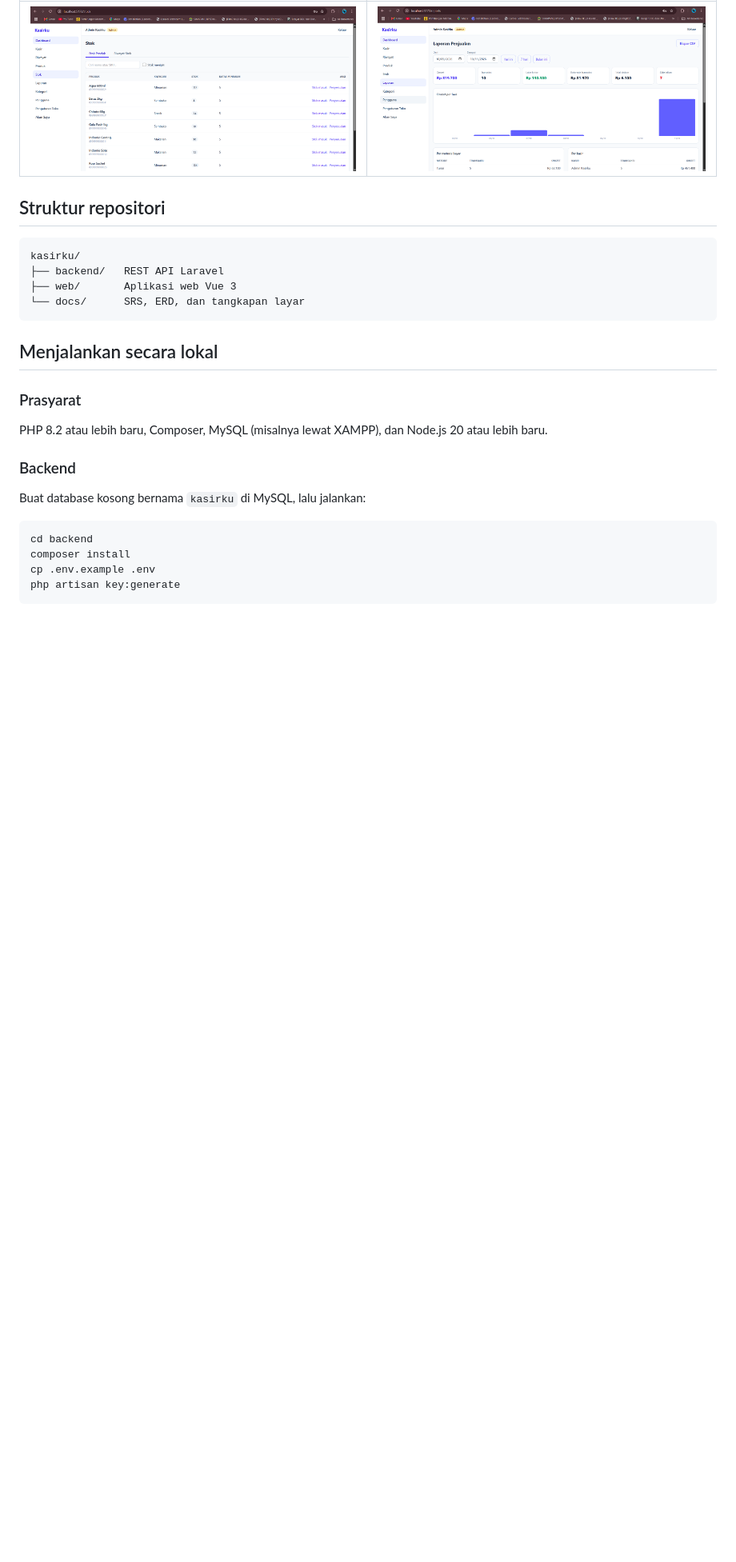
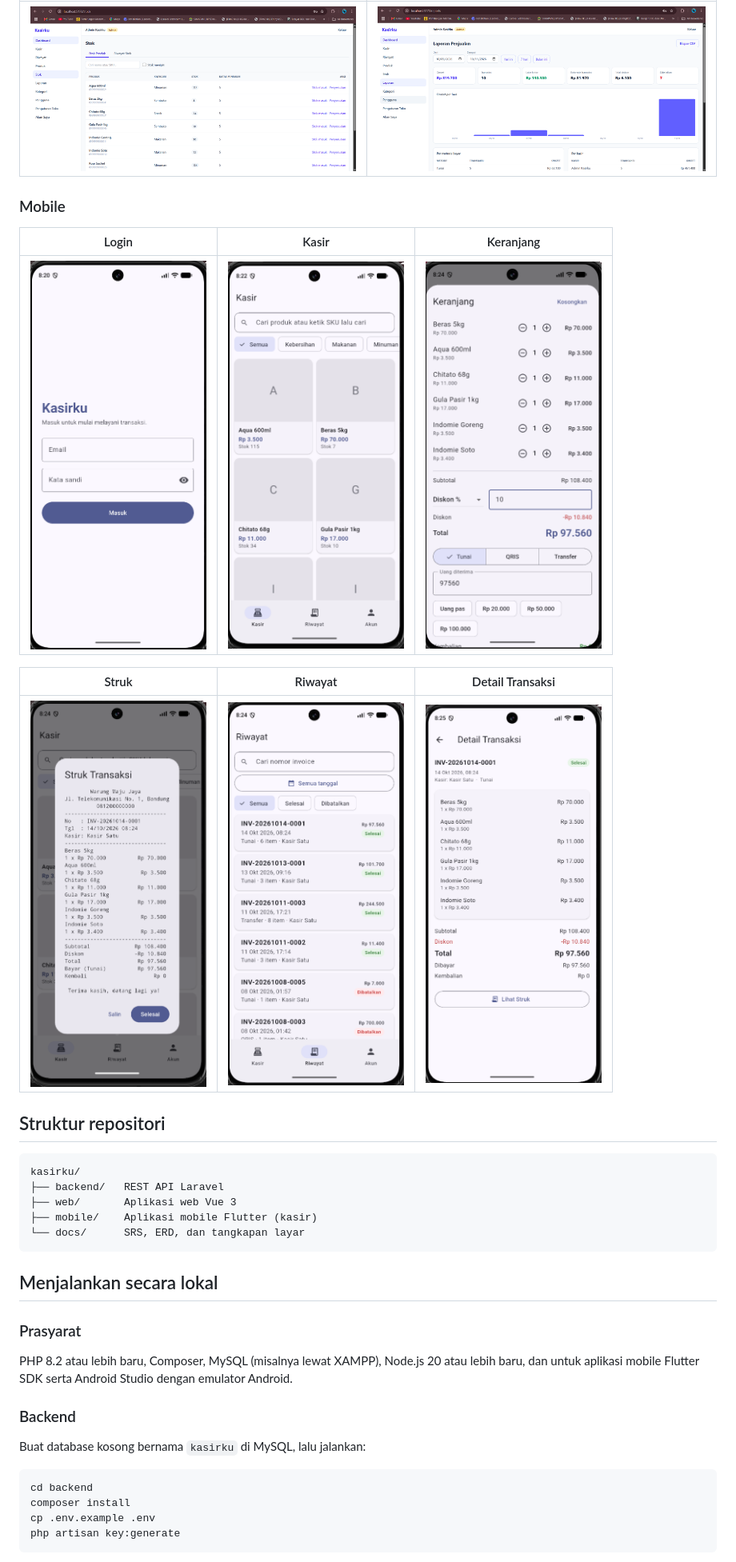
Before and after one commit to Dylan-Akmal/kasirku, a Markdown page: README.md, the part around one of its changes. Shown at 80% size. Rendered like a GitHub page; blank space fills up the shorter version.

````diff
--- a/README.md
+++ b/README.md
@@ -43,12 +45,23 @@ Aplikasi kasir (Point of Sale) untuk usaha kecil seperti warung, toko kelontong,
 |---|---|
 | ![Stok](docs/screenshots/07-stock.png) | ![Laporan](docs/screenshots/08-reports.png) |
 
+### Mobile
+
+| Login | Kasir | Keranjang |
+|---|---|---|
+| <img src="docs/screenshots/m01-login.png" width="220" alt="Login"> | <img src="docs/screenshots/m02-kasir.png" width="220" alt="Kasir"> | <img src="docs/screenshots/m03-cart.png" width="220" alt="Keranjang"> |
+
+| Struk | Riwayat | Detail Transaksi |
+|---|---|---|
+| <img src="docs/screenshots/m04-receipt.png" width="220" alt="Struk"> | <img src="docs/screenshots/m05-history.png" width="220" alt="Riwayat"> | <img src="docs/screenshots/m06-detail.png" width="220" alt="Detail"> |
+
 ## Struktur repositori
 
 ```
 kasirku/
 ├── backend/   REST API Laravel
 ├── web/       Aplikasi web Vue 3
+├── mobile/    Aplikasi mobile Flutter (kasir)
 └── docs/      SRS, ERD, dan tangkapan layar
 ```
 
@@ -56,7 +69,7 @@ kasirku/
 
 ### Prasyarat
 
-PHP 8.2 atau lebih baru, Composer, MySQL (misalnya lewat XAMPP), dan Node.js 20 atau lebih baru.
+PHP 8.2 atau lebih baru, Composer, MySQL (misalnya lewat XAMPP), Node.js 20 atau lebih baru, dan untuk aplikasi mobile Flutter SDK serta Android Studio dengan emulator Android.
 
 ### Backend
 
````
Also changed, not shown: other parts of README.md (+24 -9 lines).
